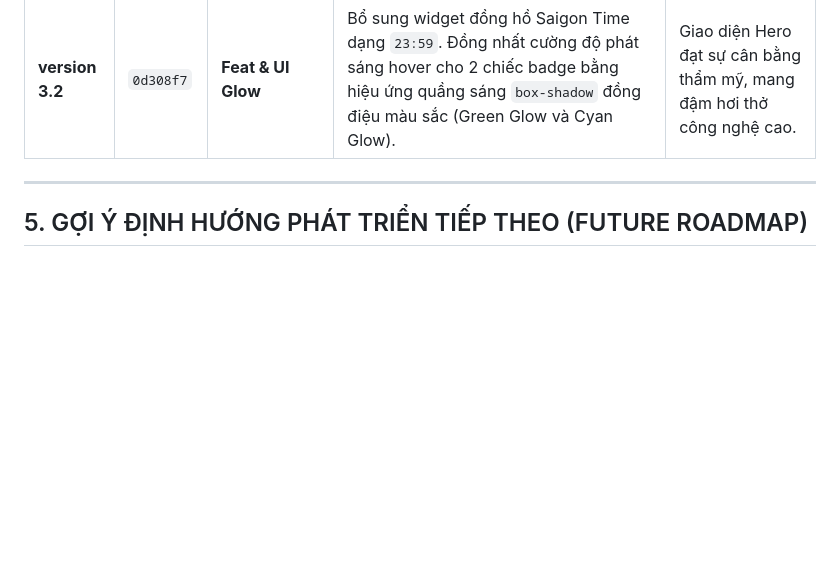
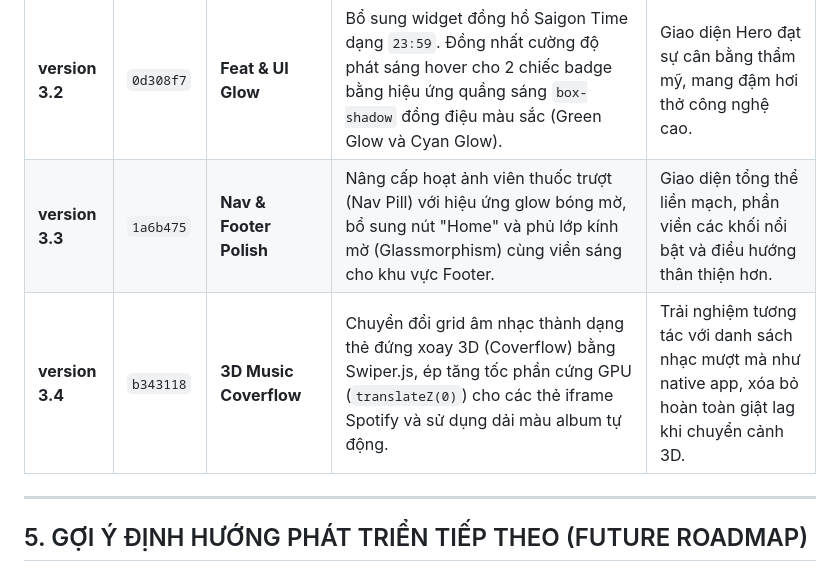
Before and after one commit to Zang-1/Zang-1.github.io, a Markdown page: project_overview_report.md, the part around the change. Rendered like a GitHub page; blank space fills up the shorter version.

Commit message:
Docs: update project overview report with versions 3.3 and 3.4; Optimize 3D Coverflow animation

```diff
--- a/project_overview_report.md
+++ b/project_overview_report.md
@@ -142,6 +142,8 @@ Tập trung vào hoàn thiện trải nghiệm kết nối thông minh, tối ư
 | **version 3.0.2** | `5476c56` | **Refactor Soundwave**| Đưa hoạt ảnh sóng âm thanh của nhạc về vòng lặp liên tục và tinh giản cấu trúc mã nguồn Iframe của Spotify. | Tải trang nhanh hơn, giảm tải hoạt động CPU. |
 | **version 3.1** | `05432f1` | **Perf Navigation** | Nâng cấp menu điều hướng tự động trượt bằng `IntersectionObserver`. Sử dụng thuộc tính `translate3d` để kích hoạt tăng tốc phần cứng phần menu. | Triệt tiêu hoàn toàn độ trễ layout thrashing khi cuộn. Menu lướt mượt mà. |
 | **version 3.2** | `0d308f7` | **Feat & UI Glow** | Bổ sung widget đồng hồ Saigon Time dạng `23:59`. Đồng nhất cường độ phát sáng hover cho 2 chiếc badge bằng hiệu ứng quầng sáng `box-shadow` đồng điệu màu sắc (Green Glow và Cyan Glow). | Giao diện Hero đạt sự cân bằng thẩm mỹ, mang đậm hơi thở công nghệ cao. |
+| **version 3.3** | `1a6b475` | **Nav & Footer Polish** | Nâng cấp hoạt ảnh viên thuốc trượt (Nav Pill) với hiệu ứng glow bóng mờ, bổ sung nút "Home" và phủ lớp kính mờ (Glassmorphism) cùng viền sáng cho khu vực Footer. | Giao diện tổng thể liền mạch, phần viền các khối nổi bật và điều hướng thân thiện hơn. |
+| **version 3.4** | `b343118` | **3D Music Coverflow** | Chuyển đổi grid âm nhạc thành dạng thẻ đứng xoay 3D (Coverflow) bằng Swiper.js, ép tăng tốc phần cứng GPU (`translateZ(0)`) cho các thẻ iframe Spotify và sử dụng dải màu album tự động. | Trải nghiệm tương tác với danh sách nhạc mượt mà như native app, xóa bỏ hoàn toàn giật lag khi chuyển cảnh 3D. |
 
 ---
 
```
